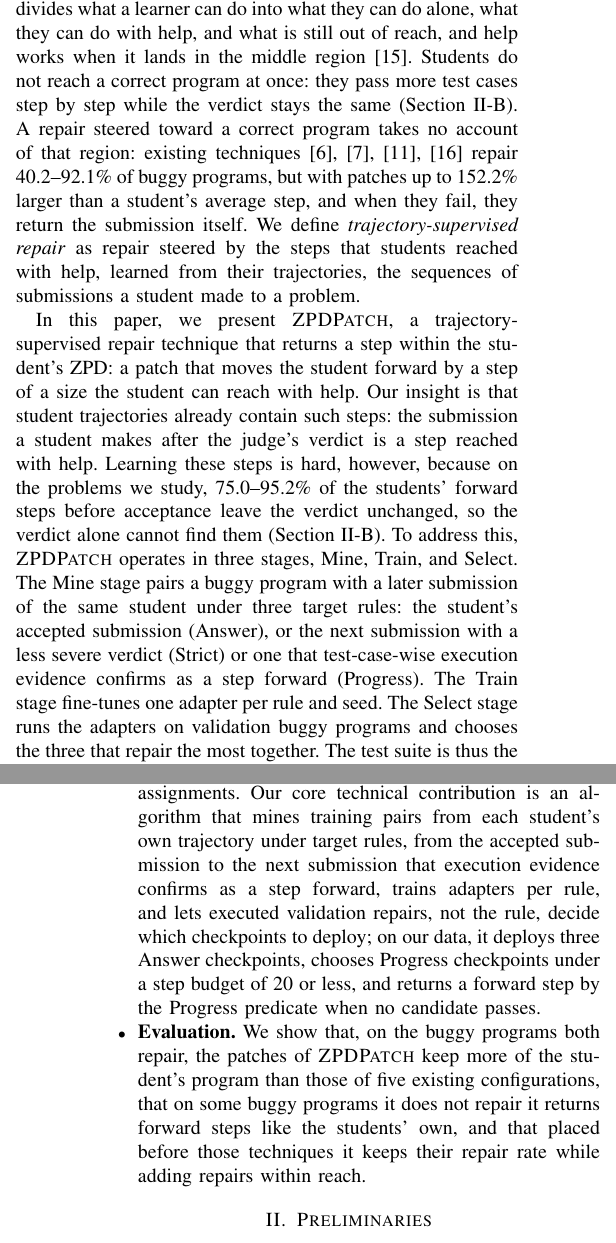
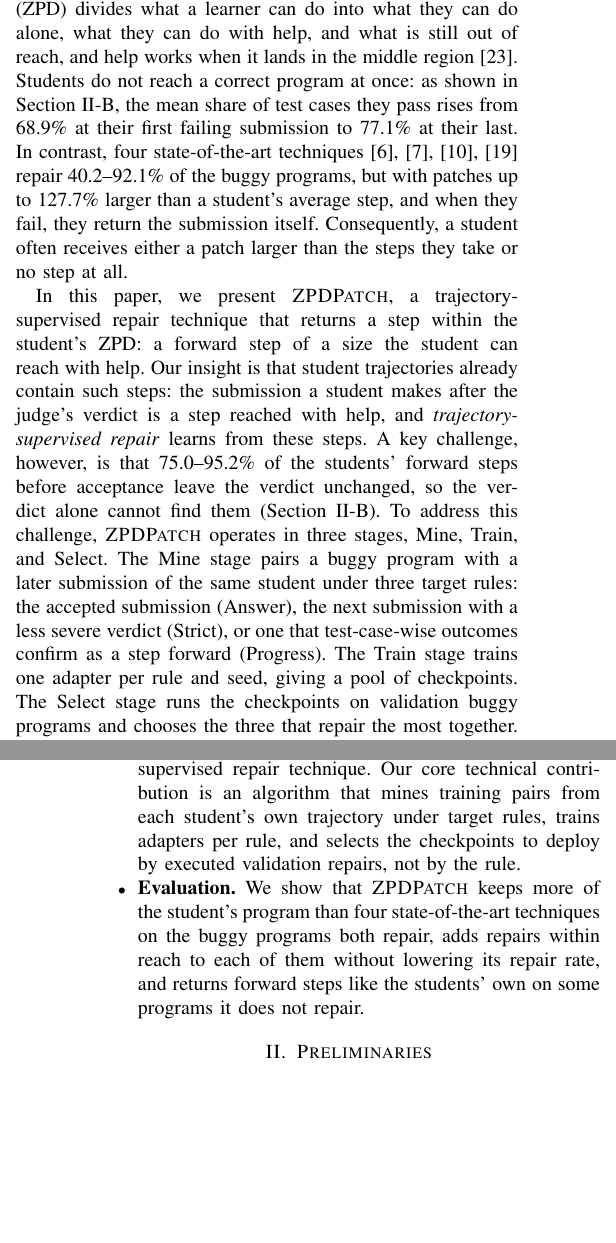
Before and after one commit to dwchoi95/zpd-apr, a LaTeX paper (main.tex): two parts of the columns of pages 1 and 2 of 12, joined at a grey line, cut so that both start at the same text, the shorter picture padded with empty space. Compiled offline with pdfLaTeX.

Commit message:
Introduction revised against the section guideline: oracle mechanism instead of the overfitting caveat, solution-supervised defined in the gap with the students' value first, best configuration of each baseline in the ranges (also in the Abstract), stage terms as in the Overview, results in the Abstract's order, and Contributions cut to the guideline's share
Co-Authored-By: Claude Opus 5.5 <noreply@anthropic.com>

```diff
--- a/main.tex
+++ b/main.tex
@@ -54,5 +54,5 @@ These AFG techniques fall into two groups by what they steer a repair toward. Re
 
-However, feedback helps only as far as the student can follow it~\cite{narciss2008feedback,aleven2000limitations}. The Zone of Proximal Development (ZPD) divides what a learner can do into what they can do alone, what they can do with help, and what is still out of reach, and help works when it lands in the middle region~\cite{cole1978mind}. Students do not reach a correct program at once: they pass more test cases step by step while the verdict stays the same (Section~\ref{sec:limitation}). A repair steered toward a correct program takes no account of that region: existing techniques~\cite{hu2019re,xie2024brafar,choi2025automated,dai2026learner} repair 40.2--92.1\% of buggy programs, but with patches up to 152.2\% larger than a student's average step, and when they fail, they return the submission itself. We define \emph{trajectory-supervised repair} as repair steered by the steps that students reached with help, learned from their trajectories, the sequences of submissions a student made to a problem.
+However, our observation is that these techniques do not return a step the student could take from where they stand. In this work, we call their repair \emph{solution-supervised}: it heads for a correct program chosen without reference to the student's own trajectory, the sequence of submissions the student made to the problem. Feedback helps only as far as the student can follow it~\cite{narciss2008feedback,aleven2000limitations}: the Zone of Proximal Development (ZPD) divides what a learner can do into what they can do alone, what they can do with help, and what is still out of reach, and help works when it lands in the middle region~\cite{cole1978mind}. Students do not reach a correct program at once: as shown in Section~\ref{sec:limitation}, the mean share of test cases they pass rises from 68.9\% at their first failing submission to 77.1\% at their last. In contrast, four state-of-the-art techniques~\cite{hu2019re,xie2024brafar,choi2025automated,dai2026learner} repair 40.2--92.1\% of the buggy programs, but with patches up to 127.7\% larger than a student's average step, and when they fail, they return the submission itself. Consequently, a student often receives either a patch larger than the steps they take or no step at all.
 
-In this paper, we present \textsc{ZPDPatch}, a trajectory-supervised repair technique that returns a step within the student's ZPD: a patch that moves the student forward by a step of a size the student can reach with help. Our insight is that student trajectories already contain such steps: the submission a student makes after the judge's verdict is a step reached with help. Learning these steps is hard, however, because on the problems we study, 75.0--95.2\% of the students' forward steps before acceptance leave the verdict unchanged, so the verdict alone cannot find them (Section~\ref{sec:limitation}). To address this, \textsc{ZPDPatch} operates in three stages, Mine, Train, and Select. The Mine stage pairs a buggy program with a later submission of the same student under three target rules: the student's accepted submission (Answer), or the next submission with a less severe verdict (Strict) or one that test-case-wise execution evidence confirms as a step forward (Progress). The Train stage fine-tunes one adapter per rule and seed. The Select stage runs the adapters on validation buggy programs and chooses the three that repair the most together. The test suite is thus the oracle of every stage: it judges a step forward in Mine, ranks the adapters in Select, and at repair time gates every patch, as well as the forward step returned when none passes. When repairing, \textsc{ZPDPatch} reads only the current submission, so it returns a patch even to a student with a short history.
+In this paper, we present \textsc{ZPDPatch}, a trajectory-supervised repair technique that returns a step within the student's ZPD: a forward step of a size the student can reach with help. Our insight is that student trajectories already contain such steps: the submission a student makes after the judge's verdict is a step reached with help, and \emph{trajectory-supervised repair} learns from these steps. A key challenge, however, is that 75.0--95.2\% of the students' forward steps before acceptance leave the verdict unchanged, so the verdict alone cannot find them (Section~\ref{sec:limitation}). To address this challenge, \textsc{ZPDPatch} operates in three stages, Mine, Train, and Select. The Mine stage pairs a buggy program with a later submission of the same student under three target rules: the accepted submission (Answer), the next submission with a less severe verdict (Strict), or one that test-case-wise outcomes confirm as a step forward (Progress). The Train stage trains one adapter per rule and seed, giving a pool of checkpoints. The Select stage runs the checkpoints on validation buggy programs and chooses the three that repair the most together. The test suite is thus the oracle of every stage and, at repair time, gates every patch, including the forward step returned when none passes. Because \textsc{ZPDPatch} reads only the current submission, it also returns patches to students with a short history.
 
@@ -64,5 +63,6 @@ Experimental results demonstrate that the steps \textsc{ZPDPatch} returns resemb
-\item \textbf{New technique.} We present \textsc{ZPDPatch}, a trajectory-supervised repair technique for AFG on programming assignments. Our core technical contribution is an algorithm that mines training pairs from each student's own trajectory under target rules, from the accepted submission to the next submission that execution evidence confirms as a step forward, trains adapters per rule, and lets executed validation repairs, not the rule, decide which checkpoints to deploy; on our data, it deploys three Answer checkpoints, chooses Progress checkpoints under a step budget of 20 or less, and returns a forward step by the Progress predicate when no candidate passes.
-\item \textbf{Evaluation.} We show that, on the buggy programs both repair, the patches of \textsc{ZPDPatch} keep more of the student's program than those of five existing configurations, that on some buggy programs it does not repair it returns forward steps like the students' own, and that placed before those techniques it keeps their repair rate while adding repairs within reach.
+\item \textbf{Observation.} We show that a verdict-only oracle hides most of the students' forward steps before acceptance, and that existing AFG techniques either repair few buggy programs or jump to a correct program larger than a student step (Section~\ref{sec:limitation}).
+\item \textbf{New technique.} We present \textsc{ZPDPatch}, a trajectory-supervised repair technique. Our core technical contribution is an algorithm that mines training pairs from each student's own trajectory under target rules, trains adapters per rule, and selects the checkpoints to deploy by executed validation repairs, not by the rule.
+\item \textbf{Evaluation.} We show that \textsc{ZPDPatch} keeps more of the student's program than four state-of-the-art techniques on the buggy programs both repair, adds repairs within reach to each of them without lowering its repair rate, and returns forward steps like the students' own on some programs it does not repair.
 \end{itemize}
 
 \section{Preliminaries}
```
Also changed, not shown: main.tex (9 more changed lines).
